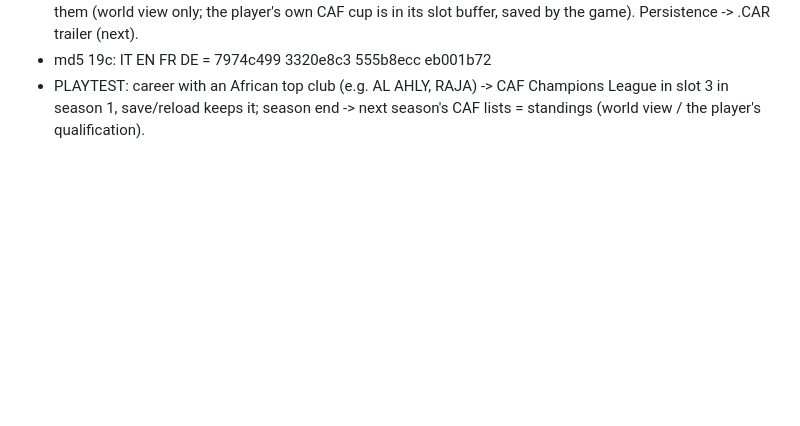
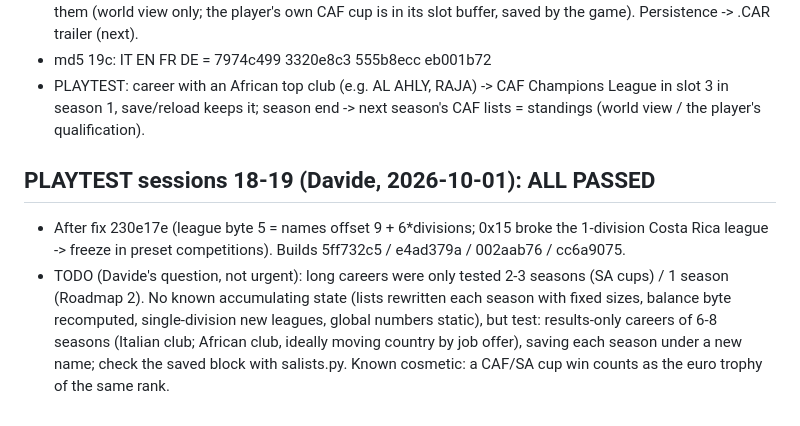
Before and after one commit to aminta/swos-9697-mod, a Markdown page: notes/STATUS.md, the part around the change. Rendered like a GitHub page; blank space fills up the shorter version.

Commit message:
STATUS: sessions 18-19 playtest passed, long-career test noted
Co-Authored-By: Claude Opus 5.5 <noreply@anthropic.com>

```diff
--- a/notes/STATUS.md
+++ b/notes/STATUS.md
@@ -641,3 +641,12 @@ league (12 exists already: Taiwan).
 - md5 19c: IT EN FR DE = 7974c499 3320e8c3 555b8ecc eb001b72
 - PLAYTEST: career with an African top club (e.g. AL AHLY, RAJA) -> CAF Champions League in slot 3 in season 1, save/reload keeps it;
   season end -> next season's CAF lists = standings (world view / the player's qualification).
+
+## PLAYTEST sessions 18-19 (Davide, 2026-10-01): ALL PASSED
+- After fix 230e17e (league byte 5 = names offset 9 + 6*divisions; 0x15 broke the 1-division Costa Rica league -> freeze in
+  preset competitions). Builds 5ff732c5 / e4ad379a / 002aab76 / cc6a9075.
+- TODO (Davide's question, not urgent): long careers were only tested 2-3 seasons (SA cups) / 1 season (Roadmap 2). No known
+  accumulating state (lists rewritten each season with fixed sizes, balance byte recomputed, single-division new leagues, global numbers
+  static), but test: results-only careers of 6-8 seasons (Italian club; African club, ideally moving country by job offer), saving
+  each season under a new name; check the saved block with salists.py. Known cosmetic: a CAF/SA cup win counts as the euro trophy
+  of the same rank.
```
